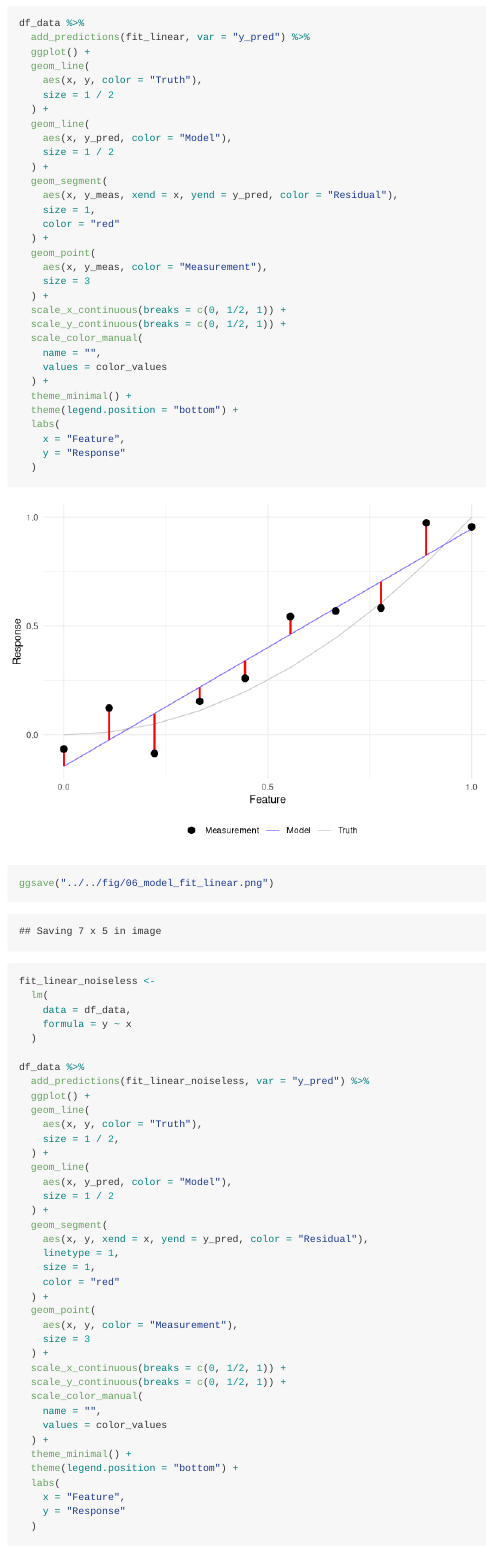
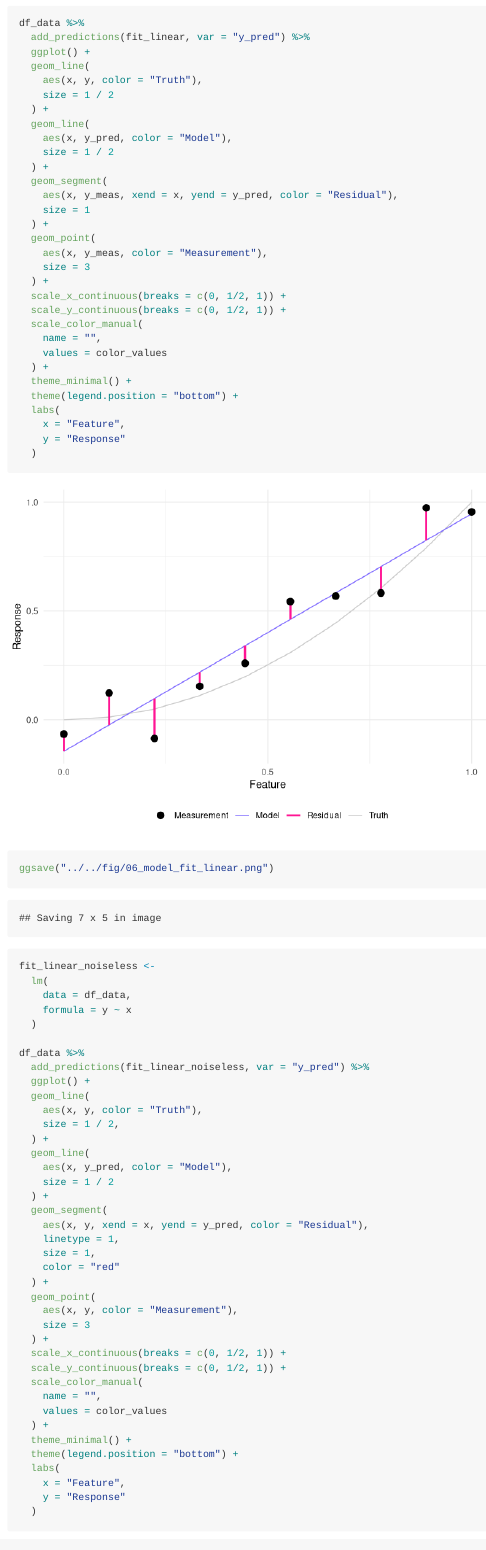
Before and after one commit to zdelrosario/ga-tech-workshop, an R Markdown document (files/make_fig/06_model_fit.Rmd): the page in a window 1100 px wide, from 3740 px down. Rendered offline with R 4.5, knitr and Pandoc, with nearby package versions.

Commit message:
fixed overridden color

```diff
--- a/files/make_fig/06_model_fit.Rmd
+++ b/files/make_fig/06_model_fit.Rmd
@@ -120,8 +120,7 @@ df_data %>%
   ) +
   geom_segment(
     aes(x, y_meas, xend = x, yend = y_pred, color = "Residual"),
-    size = 1,
-    color = "red"
+    size = 1
   ) +
   geom_point(
     aes(x, y_meas, color = "Measurement"),
```
Also changed, not shown: fig/06_model_fit_linear.png.
